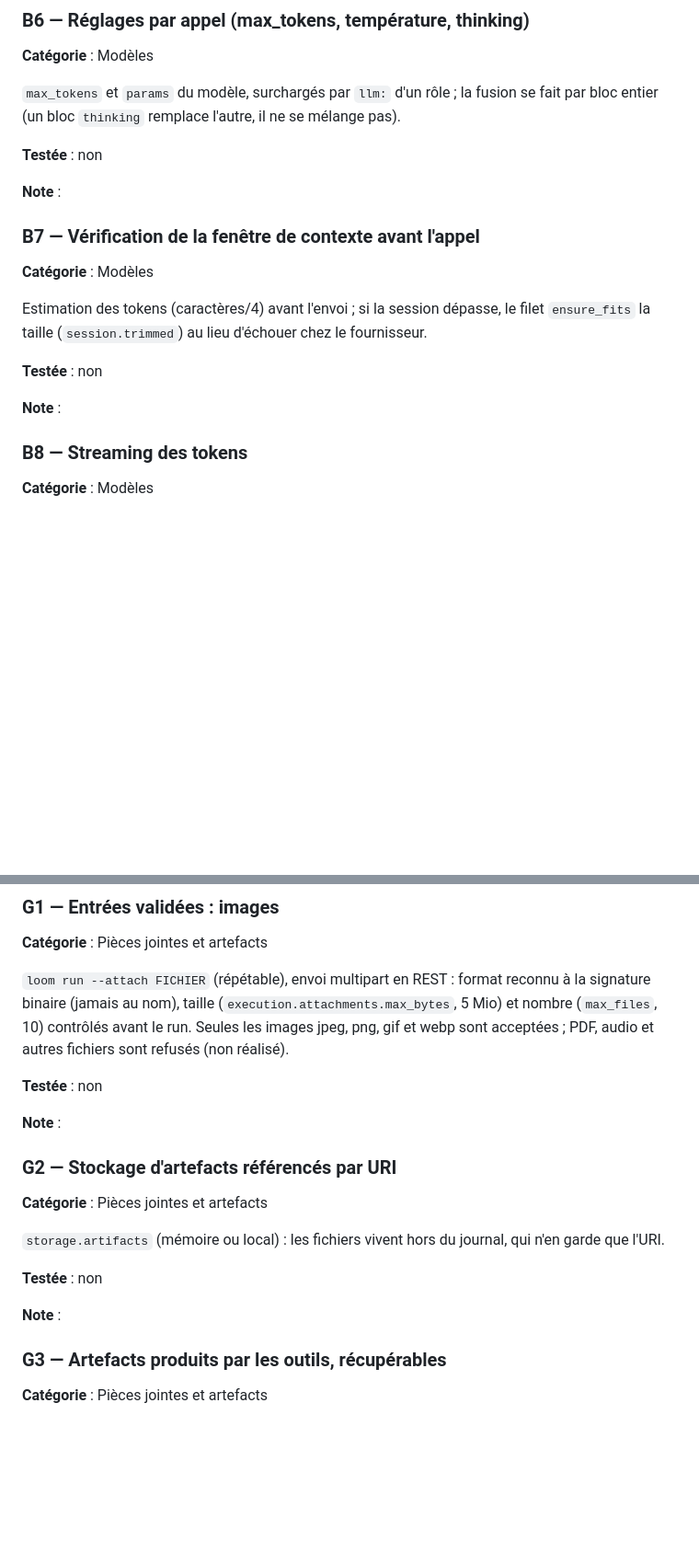
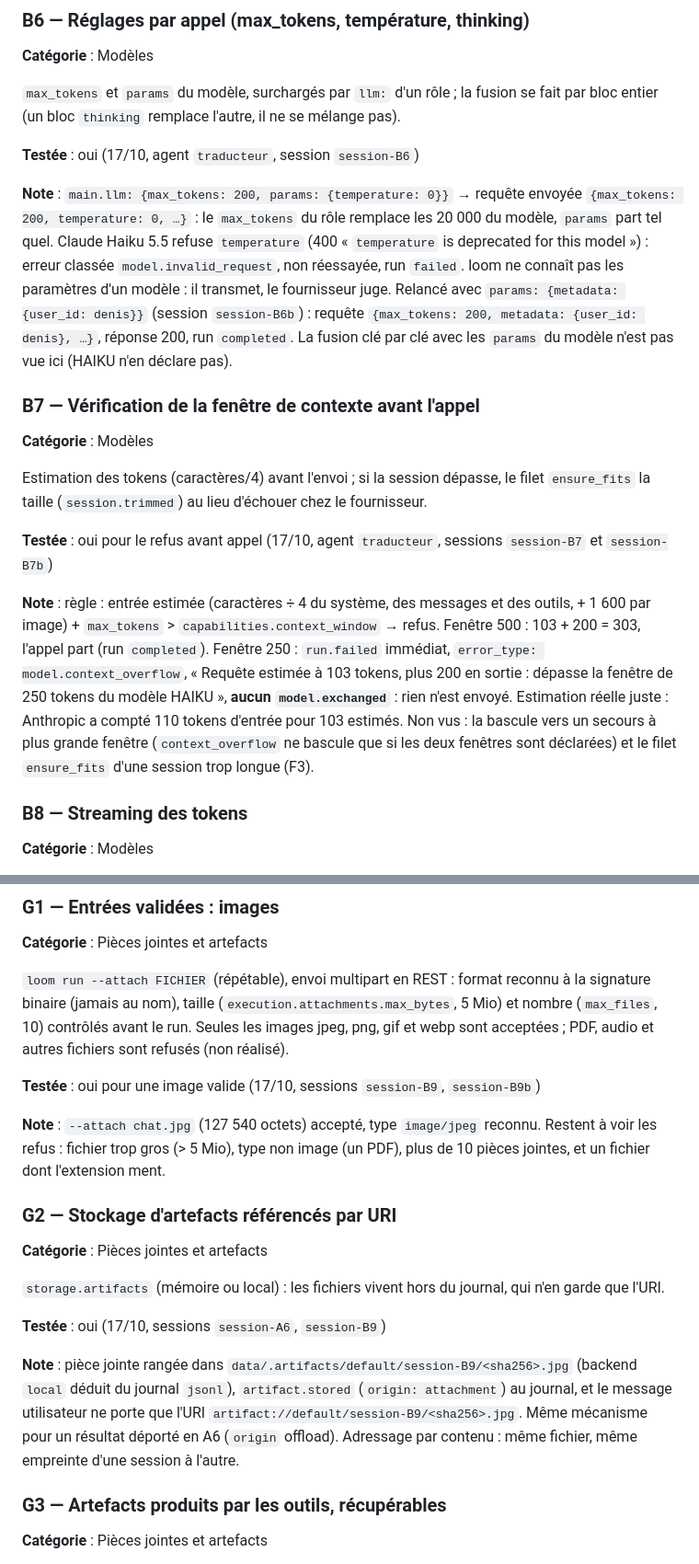
Before and after one commit to denislamard/loom_v2, a Markdown page: docs/loom_testing.md, 2 parts joined by grey strips. Shown at 92% size. Drawn GitHub-style; blank space fills up the shorter version.

```diff
--- a/docs/loom_testing.md
+++ b/docs/loom_testing.md
@@ -178,9 +178,9 @@ Une erreur transitoire (429, 5xx, réseau) est réessayée avec backoff (`model.
 
 `max_tokens` et `params` du modèle, surchargés par `llm:` d'un rôle ; la fusion se fait par bloc entier (un bloc `thinking` remplace l'autre, il ne se mélange pas).
 
-**Testée** : non
+**Testée** : oui (17/10, agent `traducteur`, session `session-B6`)
 
-**Note** :
+**Note** : `main.llm: {max_tokens: 200, params: {temperature: 0}}` → requête envoyée `{max_tokens: 200, temperature: 0, …}` : le `max_tokens` du rôle remplace les 20 000 du modèle, `params` part tel quel. Claude Haiku 5.5 refuse `temperature` (400 « `temperature` is deprecated for this model ») : erreur classée `model.invalid_request`, non réessayée, run `failed`. loom ne connaît pas les paramètres d'un modèle : il transmet, le fournisseur juge. Relancé avec `params: {metadata: {user_id: denis}}` (session `session-B6b`) : requête `{max_tokens: 200, metadata: {user_id: denis}, …}`, réponse 200, run `completed`. La fusion clé par clé avec les `params` du modèle n'est pas vue ici (HAIKU n'en déclare pas).
 
 ### B7 — Vérification de la fenêtre de contexte avant l'appel
 
@@ -188,9 +188,9 @@ Une erreur transitoire (429, 5xx, réseau) est réessayée avec backoff (`model.
 
 Estimation des tokens (caractères/4) avant l'envoi ; si la session dépasse, le filet `ensure_fits` la taille (`session.trimmed`) au lieu d'échouer chez le fournisseur.
 
-**Testée** : non
+**Testée** : oui pour le refus avant appel (17/10, agent `traducteur`, sessions `session-B7` et `session-B7b`)
 
-**Note** :
+**Note** : règle : entrée estimée (caractères ÷ 4 du système, des messages et des outils, + 1 600 par image) + `max_tokens` > `capabilities.context_window` → refus. Fenêtre 500 : 103 + 200 = 303, l'appel part (run `completed`). Fenêtre 250 : `run.failed` immédiat, `error_type: model.context_overflow`, « Requête estimée à 103 tokens, plus 200 en sortie : dépasse la fenêtre de 250 tokens du modèle HAIKU », **aucun `model.exchanged`** : rien n'est envoyé. Estimation réelle juste : Anthropic a compté 110 tokens d'entrée pour 103 estimés. Non vus : la bascule vers un secours à plus grande fenêtre (`context_overflow` ne bascule que si les deux fenêtres sont déclarées) et le filet `ensure_fits` d'une session trop longue (F3).
 
 ### B8 — Streaming des tokens
 
@@ -578,9 +578,9 @@ Clés typées déclarées dans `state:` de l'agent (schéma, `from` d'un outil a
 
 `loom run --attach FICHIER` (répétable), envoi multipart en REST : format reconnu à la signature binaire (jamais au nom), taille (`execution.attachments.max_bytes`, 5 Mio) et nombre (`max_files`, 10) contrôlés avant le run. Seules les images jpeg, png, gif et webp sont acceptées ; PDF, audio et autres fichiers sont refusés (non réalisé).
 
-**Testée** : non
+**Testée** : oui pour une image valide (17/10, sessions `session-B9`, `session-B9b`)
 
-**Note** :
+**Note** : `--attach chat.jpg` (127 540 octets) accepté, type `image/jpeg` reconnu. Restent à voir les refus : fichier trop gros (> 5 Mio), type non image (un PDF), plus de 10 pièces jointes, et un fichier dont l'extension ment.
 
 ### G2 — Stockage d'artefacts référencés par URI
 
@@ -588,9 +588,9 @@ Clés typées déclarées dans `state:` de l'agent (schéma, `from` d'un outil a
 
 `storage.artifacts` (mémoire ou local) : les fichiers vivent hors du journal, qui n'en garde que l'URI.
 
-**Testée** : non
+**Testée** : oui (17/10, sessions `session-A6`, `session-B9`)
 
-**Note** :
+**Note** : pièce jointe rangée dans `data/.artifacts/default/session-B9/<sha256>.jpg` (backend `local` déduit du journal `jsonl`), `artifact.stored` (`origin: attachment`) au journal, et le message utilisateur ne porte que l'URI `artifact://default/session-B9/<sha256>.jpg`. Même mécanisme pour un résultat déporté en A6 (`origin` offload). Adressage par contenu : même fichier, même empreinte d'une session à l'autre.
 
 ### G3 — Artefacts produits par les outils, récupérables
 
```
Also changed, not shown: other parts of docs/loom_testing.md (+6 -6 lines), docs/configuration.md (+2 -2 lines).
